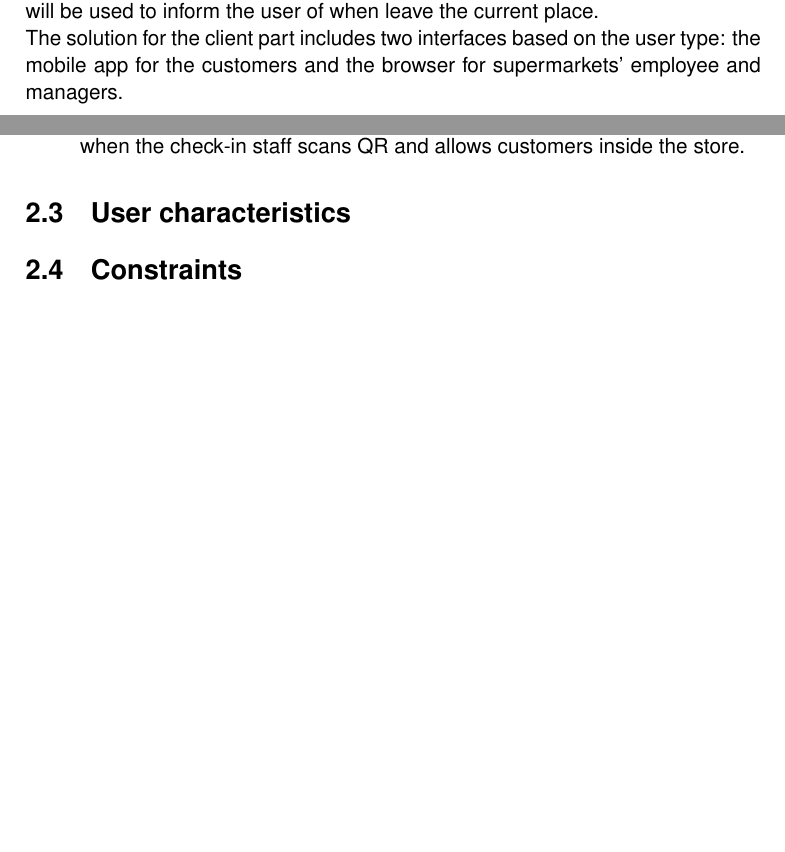
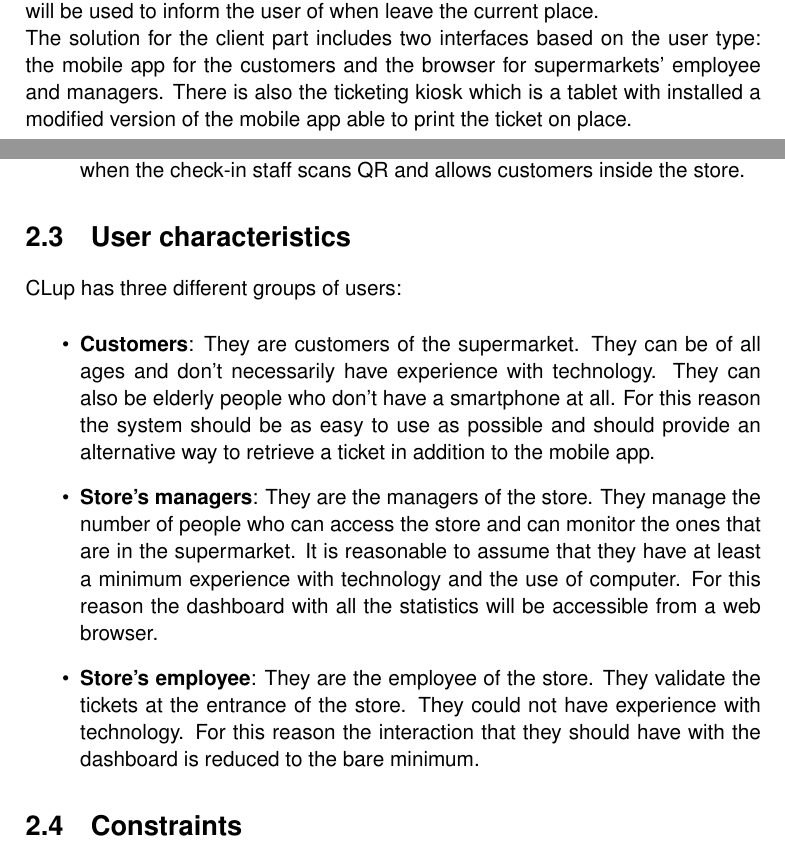
Before and after one commit to snegrini/CLup-SE2-Project-2021, a LaTeX book (RASD/RASD.tex, which reads RASD/chapters/2_overall_description.tex): two parts of pages 10 and 13 of 18, joined at a grey line, cut so that both start at the same text, the shorter picture padded with empty space. Compiled offline with pdfLaTeX.

Commit message:
Add user characteristics

```diff
--- a/RASD/chapters/2_overall_description.tex
+++ b/RASD/chapters/2_overall_description.tex
@@ -9,6 +9,7 @@ which all communicate with the CLup Server.
 It has an interface, the API Manager, which exposes the public CLup API, for the QR validation. It also makes use of an External Map API for querying data about the
 distance of the user from the store. This information will be used to inform the user of when leave the current place.\newline
 The solution for the client part includes two interfaces based on the user type: the mobile app for the customers and the browser for supermarkets' employee and managers.
+There is also the ticketing kiosk which is a tablet with installed a modified version of the mobile app able to print the ticket on place.
 \begin{figure}[H]
 	\centering
 	\includegraphics[scale=0.45]{ProdPerspective_Diagram}
@@ -55,6 +56,17 @@ The system provides an API interface that can be queried to allow the validation
 \end{itemize}
 
 \section{User characteristics}
+CLup has three different groups of users:
+\begin{itemize}
+	\item \textbf{Customers}: They are customers of the supermarket. They can be of all ages and don't necessarily have experience with technology. They can also be elderly
+	people who don't have a smartphone at all. For this reason the system should be as easy to use as possible and should provide an alternative way to retrieve a ticket in
+	addition to the mobile app.
+	\item \textbf{Store's managers}: They are the managers of the store. They manage the number of people who can access the store and can monitor the ones that
+	are in the supermarket. It is reasonable to assume that they have at least a minimum experience with technology and the use of computer. For this reason the dashboard
+	with all the statistics will be accessible from a web browser.
+	\item \textbf{Store's employee}: They are the employee of the store. They validate the tickets at the entrance of the store. They could not have experience
+	with technology. For this reason the interaction that they should have with the dashboard is reduced to the bare minimum.
+\end{itemize}
 
 \section{Constraints}
 
```
Also changed, not shown: RASD/chapters/5_effort.tex (+1 -1 lines), RASD/figures/ProdPerspective_Diagram.png.
